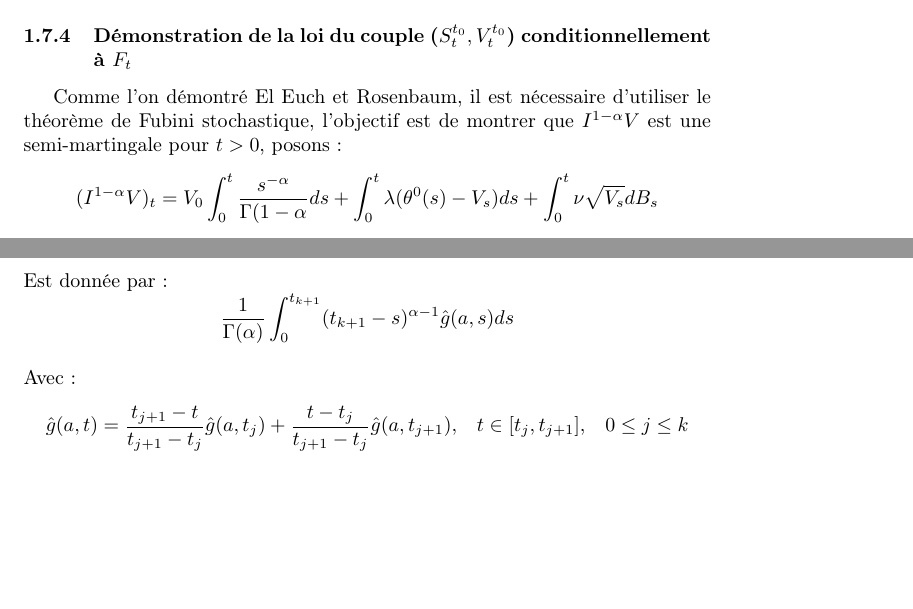
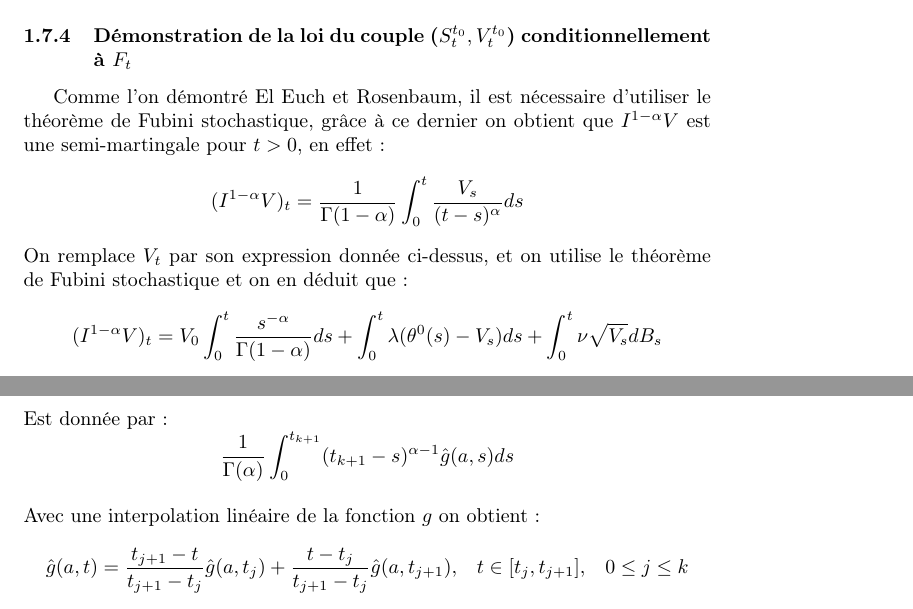
Before and after one commit to rbensahla/M-moire, a LaTeX document (Mémoire de recherche redac.tex): two parts of pages 24 and 27 of 33, joined at a grey line, cut so that both start at the same text, the shorter picture padded with empty space. Compiled offline with pdfLaTeX.

Commit message:
Add files via upload

```diff
--- a/Mémoire de recherche redac.tex
+++ b/Mémoire de recherche redac.tex
@@ -376,6 +376,8 @@
 				Avec $\langle dW_t, dB_t \rangle = \rho dt,  \;\;\; \alpha \in (1/2, 1).$
 
 				\subsubsection{Démonstration de la loi du couple ($S_t^{t_0}, V_t^{t_0}$) conditionnellement à $F_t$ }
-				Comme l'on démontré El Euch et Rosenbaum, il est nécessaire d'utiliser le théorème de Fubini stochastique, l'objectif est de montrer que $I^{1-\alpha}V	$ est une semi-martingale pour $t > 0$, posons :
-				\[  (I^{1-\alpha}V)_t = V_0\int_{0}^{t}\frac{s^{-\alpha}}{\Gamma(1-\alpha}ds + \int_{0}^{t} \lambda(\theta^0(s) - V_s)ds + \int_{0}^{t}\nu\sqrt{V_s}dB_s \]
+				Comme l'on démontré El Euch et Rosenbaum, il est nécessaire d'utiliser le théorème de Fubini stochastique, grâce à ce dernier on obtient que $I^{1-\alpha}V$ est une semi-martingale pour $t > 0$, en effet :
+				\[ (I^{1-\alpha}V)_t  =  \frac{1}{\Gamma(1-\alpha)} \int_{0}^{t}\frac{V_s}{(t-s)^{\alpha}}ds \]
+				On remplace $V_t$ par son expression donnée ci-dessus, et on utilise le théorème de Fubini stochastique et on en déduit que :
+				\[  (I^{1-\alpha}V)_t = V_0\int_{0}^{t}\frac{s^{-\alpha}}{\Gamma(1-\alpha)}ds + \int_{0}^{t} \lambda(\theta^0(s) - V_s)ds + \int_{0}^{t}\nu\sqrt{V_s}dB_s \]
 				On a donc :
@@ -435,10 +437,10 @@
 					\[h(a, t_{k+1}) = \frac{1}{\Gamma(\alpha)}\int_{0}^{t_{k+1}}(t_{k+1}-s)^{\alpha-1}g(a,s)ds \] \newline
 					Est donnée par :
 					\[ \frac{1}{\Gamma(\alpha)}\int_{0}^{t_{k+1}}(t_{k+1}-s)^{\alpha-1}\hat{g}(a,s)ds \] \newline
-					Avec :
+					Avec une interpolation linéaire de la fonction $g$ on obtient :
 					\[ \hat{g}(a,t) = \frac{t_{j+1} - t}{t_{j+1} - t_j} \hat{g}(a,t_{j})+  \frac{t - t_j}{t_{j+1} - t_j} \hat{g}(a,t_{j+1}), \;\;\; t \in [t_j, t_{j+1}], \;\;\; 0 \leq j \leq  k \] \newline
 					Cela nous amène au schéma suivant :
-					\[ \hat{h}(a, t_{k+1} = \sum_{0 \leq j \leq  k} a_{j, k+1}F(a, \hat{h}(a, t_j)) +   a_{k+1, k+1}F(a, \hat{h}(a, t_{k+1}))\] \newline
+					\[ \hat{h}(a, t_{k+1}) = \sum_{0 \leq j \leq  k} a_{j, k+1}F(a, \hat{h}(a, t_j)) +   a_{k+1, k+1}F(a, \hat{h}(a, t_{k+1}))\] \newline
 					Où :
 					\[ a_{0, k+1} = \frac{\Delta^\alpha}{\Gamma(\alpha+2)} (k^{\alpha +1} - (k-\alpha)(k+1)^\alpha)\] \newline
 					\[  a_{j, k+1} =  \frac{\Delta^\alpha}{\Gamma(\alpha+2)} ((k-j+2)^{\alpha + 1} + (k-j)^{\alpha+1} + (k-j)^{\alpha + 1} - 2(k-j+1)^{\alpha + 1}), \;\;\; 1 \leq j \leq k \] \newline
@@ -450,7 +452,7 @@
 					\[ \tilde{g}(a, t) = \tilde{g}(a, t_j), \;\;\; t \in [t_j, t_{j_+1}), \;\;\; 0 \leq j \leq k  \] \newline
 					Donc on a :
 					\[ \tilde{h}^P(a, t_{k+1})  =  \sum_{0 \leq j \leq  k} b_{j, k+1}F(a, \hat{h}(a, t_j))\] \newline
-					Avec :
+					Avec  :
 					\[ b_{j, k+1} = \frac{\Delta^\alpha}{\Gamma(\alpha + 1)}((k-j+1)^\alpha - (k-j)^\alpha), \;\;\; 0 \leq j \leq k \] \newline
 					Et finalement on a donc :
 					\[ \hat{h}(a, t_{k+1}) = \sum_{0 \leq j \leq  k} a_{j, k+1}F(a, \hat{h}(a, t_j)) + a_{k+1, k+1}F(a, \hat{h}^P(a, t_j)), \;\;\; \hat{h}(a, 0) = 0,  \] \newline
```
Also changed, not shown: Mémoire de recherche redac.pdf, Mémoire de recherche redac.tex (12 more changed lines).
